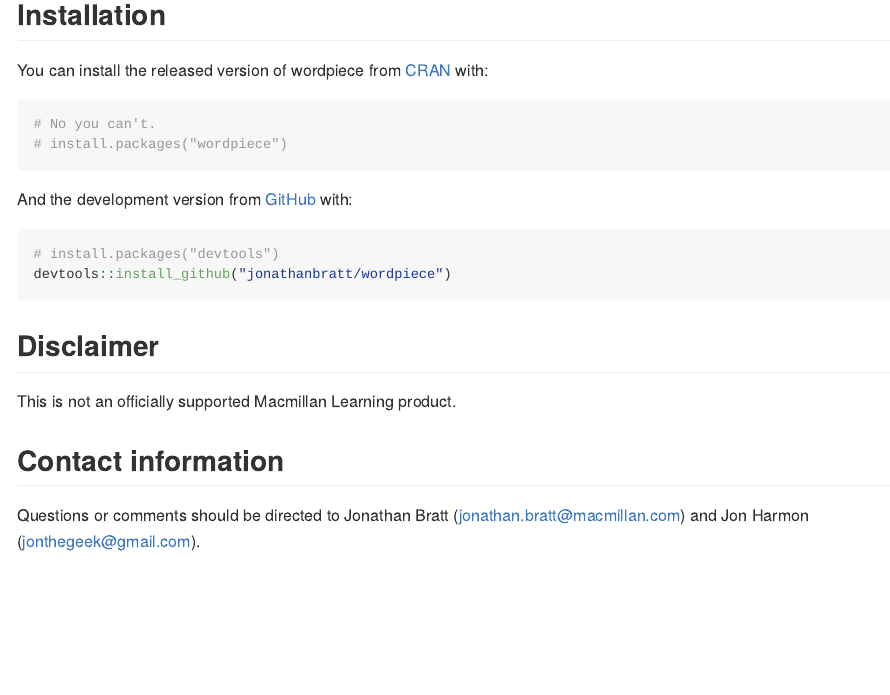
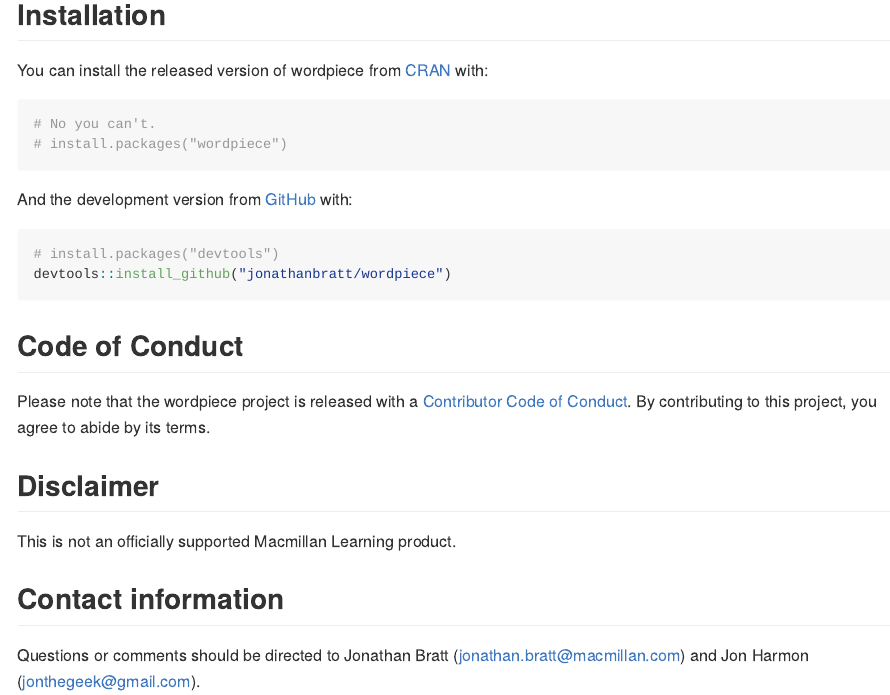
Before and after one commit to macmillancontentscience/wordpiece, an R Markdown document (README.Rmd): the page in a window 1100 px wide, from 160 px down. The pictures show the output file README.md that the author committed with the source, drawn offline in the style of GitHub; badge pictures from the web are left out.

Commit message:
Added code of conduct following the usethis standard. Same for CONTRIBUTING.md.

````diff
--- a/README.Rmd
+++ b/README.Rmd
@@ -37,6 +37,11 @@ And the development version from [GitHub](https://github.com/) with:
 devtools::install_github("jonathanbratt/wordpiece")
 ```
 
+## Code of Conduct
+
+Please note that the wordpiece project is released with a [Contributor Code of Conduct](https://contributor-covenant.org/version/2/0/CODE_OF_CONDUCT.html).
+By contributing to this project, you agree to abide by its terms.
+
 ## Disclaimer
 
 This is not an officially supported Macmillan Learning product.
````
Also changed, not shown: .github/CONTRIBUTING.md (renamed from CONTRIBUTING.md), CODE_OF_CONDUCT.md (renamed from Contributor_Code_of_Conduct.md), README.md, 2 other files.
